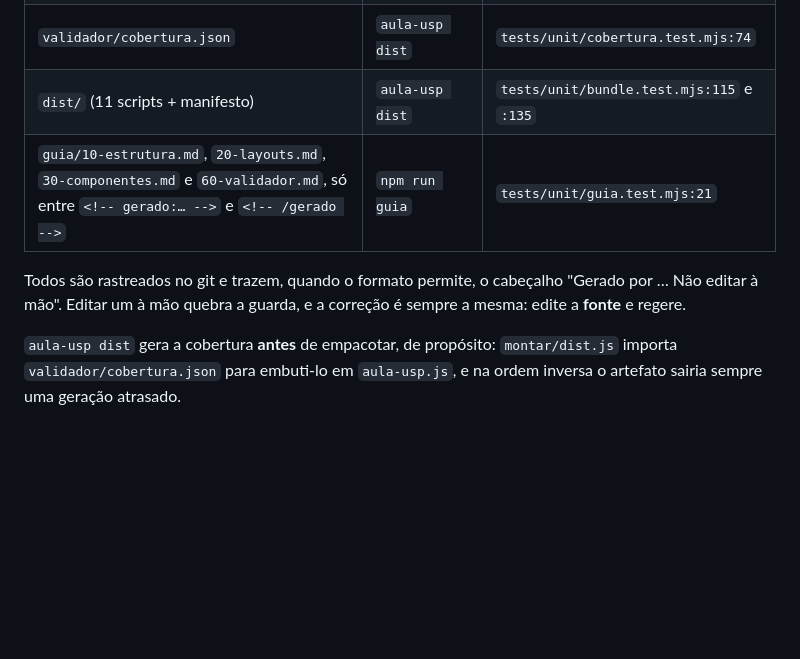
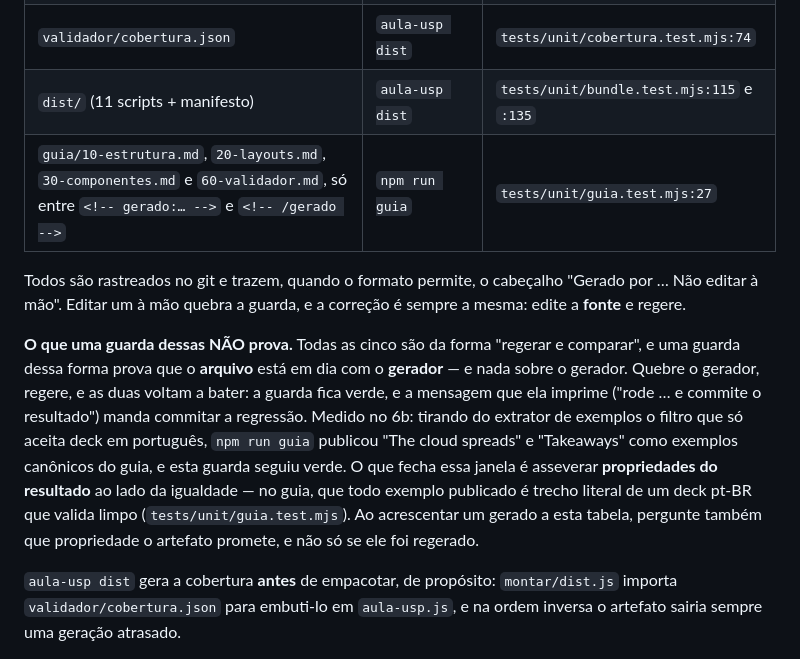
Before and after one commit to renatovicente/lecture-design-system, a Markdown page: AGENTS.md, the part around the change. GitHub-like rendering; blank space fills up the shorter version.

Commit message:
docs(agents): corrige a linha da guarda do guia e diz o que ela não prova
A linha nova da tabela de gerados citava tests/unit/guia.test.mjs:21,
que é uma linha em branco; a guarda está na 27. As outras quatro linhas
da tabela apontam todas para a linha exata do test(, conferidas uma a
uma.

E fica registrado, onde quem mexe nos cinco gerados lê, o achado mais
sutil do 6b: uma guarda de regerar-e-comparar prova que o arquivo está
em dia com o gerador, e nada sobre o gerador. Quebrar o gerador e
regerar deixa as duas batendo de novo — verde, mandando commitar a
regressão. Vale para os cinco, não só para o guia.

Co-Authored-By: Claude Opus 5 <noreply@anthropic.com>

```diff
--- a/AGENTS.md
+++ b/AGENTS.md
@@ -65,9 +65,11 @@ Consequência prática: **mexeu no empacotador (`build/bundle.mjs`), nos pontos
 | `estilos/fontes.css` | `npm run fontes:css` | `tests/unit/fontes-css.test.mjs:24` |
 | `validador/cobertura.json` | `aula-usp dist` | `tests/unit/cobertura.test.mjs:74` |
 | `dist/` (11 scripts + manifesto) | `aula-usp dist` | `tests/unit/bundle.test.mjs:115` e `:135` |
-| `guia/10-estrutura.md`, `20-layouts.md`, `30-componentes.md` e `60-validador.md`, só entre `<!-- gerado:… -->` e `<!-- /gerado -->` | `npm run guia` | `tests/unit/guia.test.mjs:21` |
+| `guia/10-estrutura.md`, `20-layouts.md`, `30-componentes.md` e `60-validador.md`, só entre `<!-- gerado:… -->` e `<!-- /gerado -->` | `npm run guia` | `tests/unit/guia.test.mjs:27` |
 
 Todos são rastreados no git e trazem, quando o formato permite, o cabeçalho "Gerado por … Não editar à mão". Editar um à mão quebra a guarda, e a correção é sempre a mesma: edite a **fonte** e regere.
+
+**O que uma guarda dessas NÃO prova.** Todas as cinco são da forma "regerar e comparar", e uma guarda dessa forma prova que o **arquivo** está em dia com o **gerador** — e nada sobre o gerador. Quebre o gerador, regere, e as duas voltam a bater: a guarda fica verde, e a mensagem que ela imprime ("rode … e commite o resultado") manda commitar a regressão. Medido no 6b: tirando do extrator de exemplos o filtro que só aceita deck em português, `npm run guia` publicou "The cloud spreads" e "Takeaways" como exemplos canônicos do guia, e esta guarda seguiu verde. O que fecha essa janela é asseverar **propriedades do resultado** ao lado da igualdade — no guia, que todo exemplo publicado é trecho literal de um deck pt-BR que valida limpo (`tests/unit/guia.test.mjs`). Ao acrescentar um gerado a esta tabela, pergunte também que propriedade o artefato promete, e não só se ele foi regerado.
 
 `aula-usp dist` gera a cobertura **antes** de empacotar, de propósito: `montar/dist.js` importa `validador/cobertura.json` para embuti-lo em `aula-usp.js`, e na ordem inversa o artefato sairia sempre uma geração atrasado.
 
```
